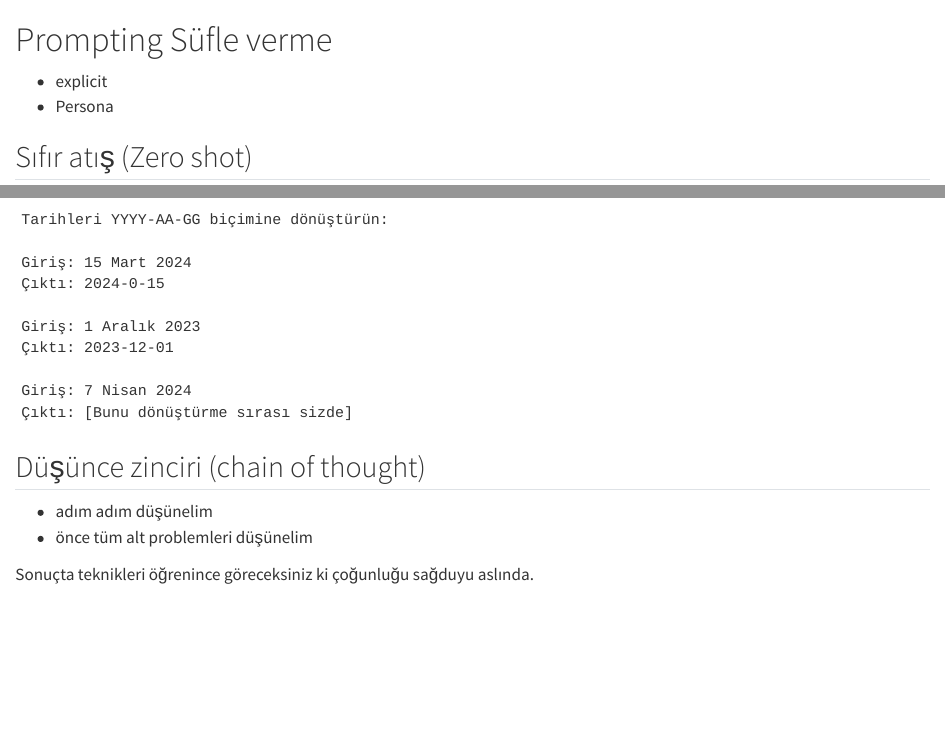
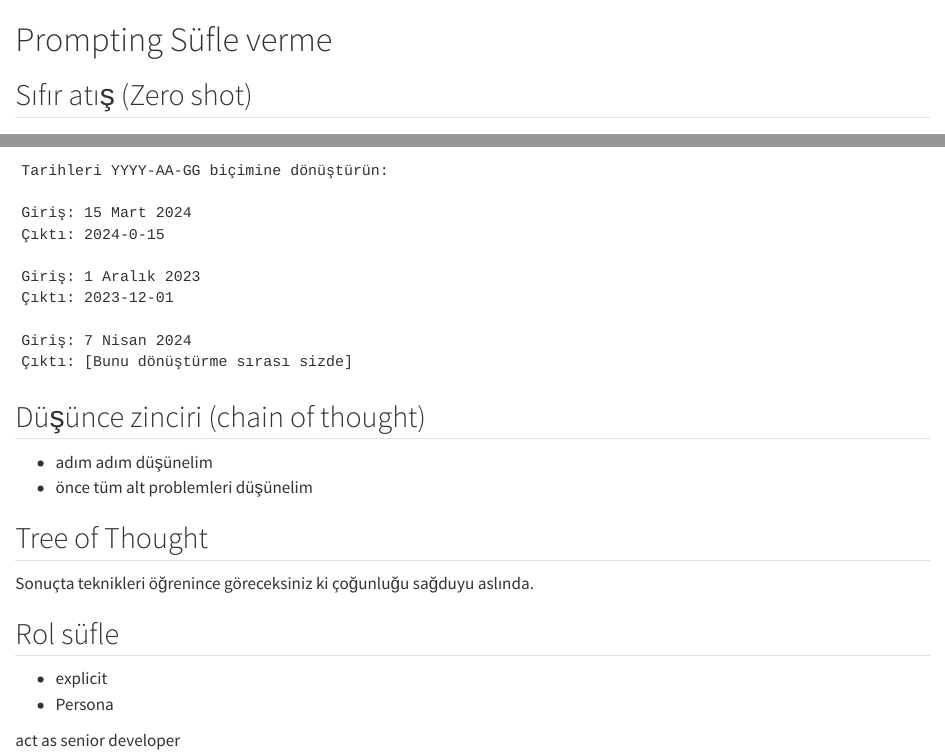
Before and after one commit to ati-ozgur/kurs-ollama, a Quarto document (prompting.qmd): the page in a window 1100 px wide, from its top, and a second part further down, joined at a grey line. Rendered offline with R 4.5, knitr and Pandoc in place of Quarto, with nearby package versions.

Commit message:
ek notlar

```diff
--- a/prompting.qmd
+++ b/prompting.qmd
@@ -1,8 +1,6 @@
 # Prompting Süfle verme
 
 
-- explicit
-- Persona
 
 
 ## Sıfır atış (Zero shot)
@@ -31,6 +29,15 @@ Giriş: 7 Nisan 2024
 - adım adım düşünelim
 - önce tüm alt problemleri düşünelim
 
+## Tree of Thought
 
 
 Sonuçta teknikleri öğrenince göreceksiniz ki çoğunluğu sağduyu aslında.
+
+
+## Rol süfle
+
+- explicit
+- Persona
+
+act as senior developer
```
